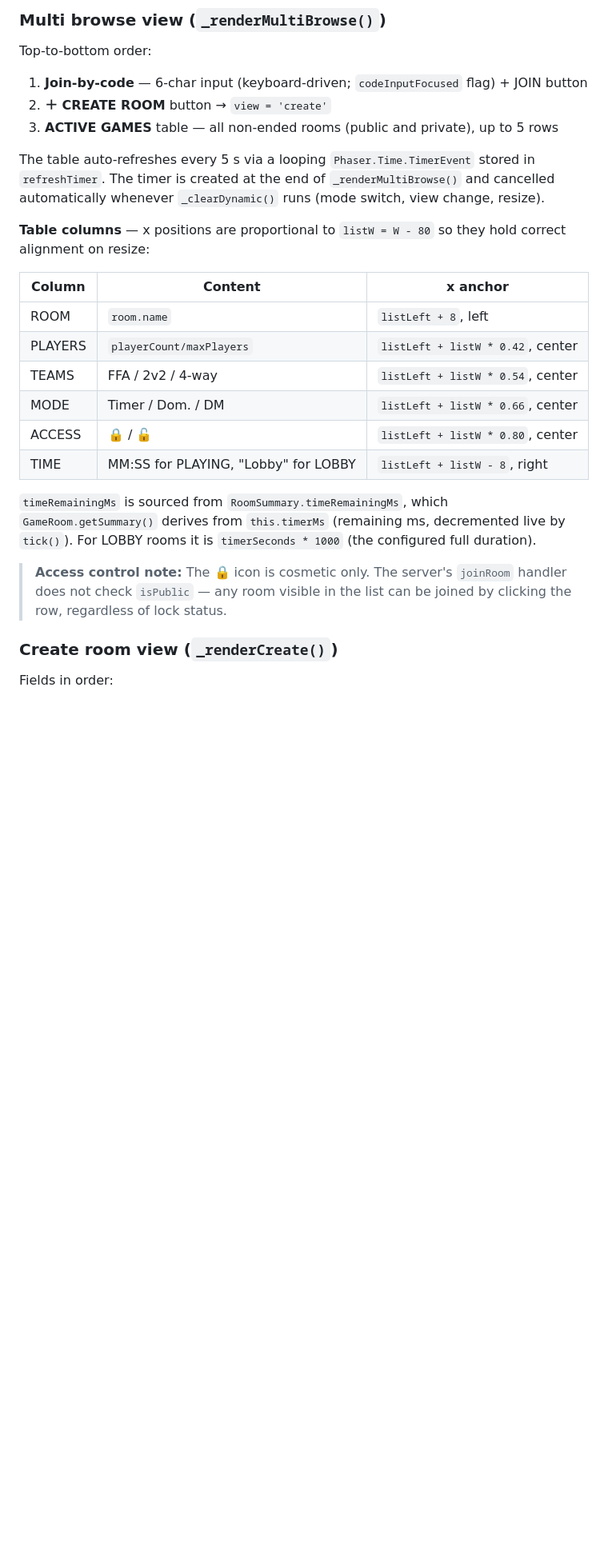
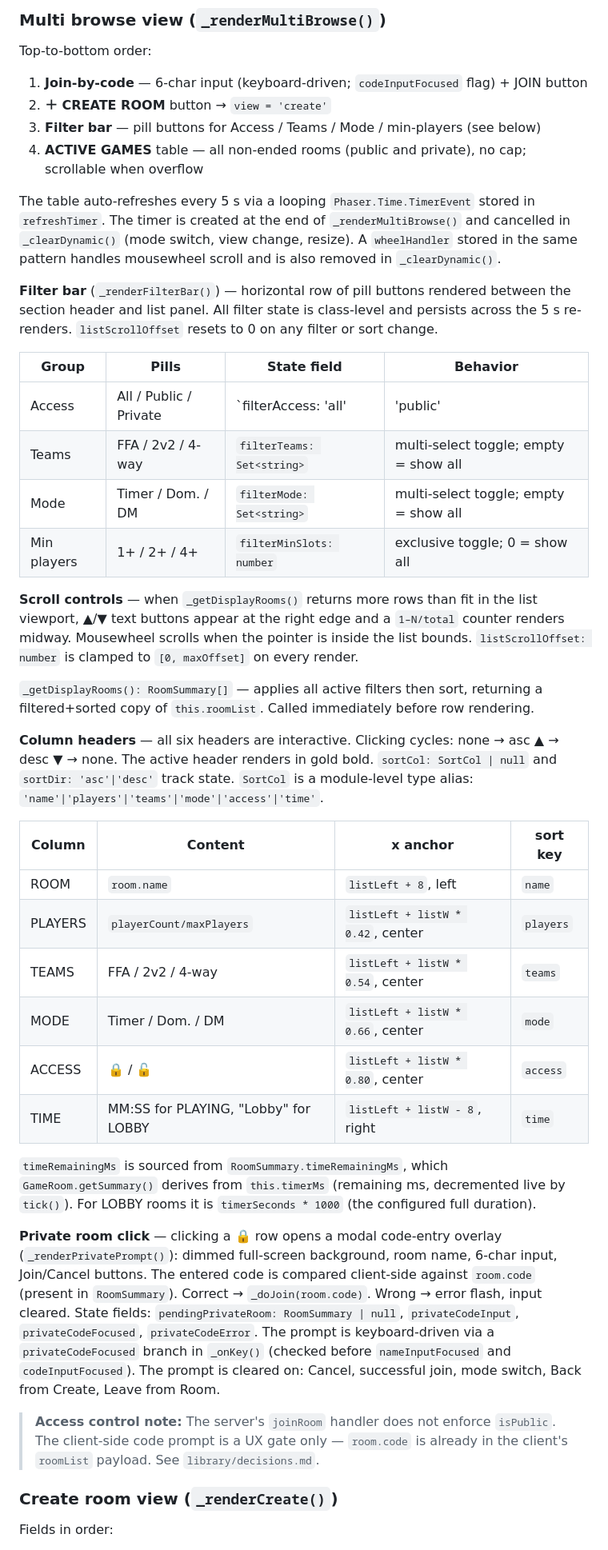
Before and after one commit to Ankleshanker/bolo, a Markdown page: library/scenes.md, the part around one of its changes. Shown at 80% size. GitHub-like rendering; blank space fills up the shorter version.

Commit message:
Update library docs for lobby sort/filter/prompt changes
Co-Authored-By: Claude Sonnet 4.6 <noreply@anthropic.com>

```diff
--- a/library/scenes.md
+++ b/library/scenes.md
@@ -101,24 +101,40 @@ Two map-type cards side by side:
 Top-to-bottom order:
 1. **Join-by-code** — 6-char input (keyboard-driven; `codeInputFocused` flag) + JOIN button
 2. **＋ CREATE ROOM** button → `view = 'create'`
-3. **ACTIVE GAMES** table — all non-ended rooms (public and private), up to 5 rows
+3. **Filter bar** — pill buttons for Access / Teams / Mode / min-players (see below)
+4. **ACTIVE GAMES** table — all non-ended rooms (public and private), no cap; scrollable when overflow
 
-The table auto-refreshes every 5 s via a looping `Phaser.Time.TimerEvent` stored in `refreshTimer`. The timer is created at the end of `_renderMultiBrowse()` and cancelled automatically whenever `_clearDynamic()` runs (mode switch, view change, resize).
+The table auto-refreshes every 5 s via a looping `Phaser.Time.TimerEvent` stored in `refreshTimer`. The timer is created at the end of `_renderMultiBrowse()` and cancelled in `_clearDynamic()` (mode switch, view change, resize). A `wheelHandler` stored in the same pattern handles mousewheel scroll and is also removed in `_clearDynamic()`.
 
-**Table columns** — x positions are proportional to `listW = W - 80` so they hold correct alignment on resize:
+**Filter bar** (`_renderFilterBar()`) — horizontal row of pill buttons rendered between the section header and list panel. All filter state is class-level and persists across the 5 s re-renders. `listScrollOffset` resets to 0 on any filter or sort change.
 
-| Column | Content | x anchor |
-|---|---|---|
-| ROOM | `room.name` | `listLeft + 8`, left |
-| PLAYERS | `playerCount/maxPlayers` | `listLeft + listW * 0.42`, center |
-| TEAMS | FFA / 2v2 / 4-way | `listLeft + listW * 0.54`, center |
-| MODE | Timer / Dom. / DM | `listLeft + listW * 0.66`, center |
-| ACCESS | 🔒 / 🔓 | `listLeft + listW * 0.80`, center |
-| TIME | MM:SS for PLAYING, "Lobby" for LOBBY | `listLeft + listW - 8`, right |
+| Group | Pills | State field | Behavior |
+|---|---|---|---|
+| Access | All / Public / Private | `filterAccess: 'all'|'public'|'private'` | exclusive |
+| Teams | FFA / 2v2 / 4-way | `filterTeams: Set<string>` | multi-select toggle; empty = show all |
+| Mode | Timer / Dom. / DM | `filterMode: Set<string>` | multi-select toggle; empty = show all |
+| Min players | 1+ / 2+ / 4+ | `filterMinSlots: number` | exclusive toggle; 0 = show all |
+
+**Scroll controls** — when `_getDisplayRooms()` returns more rows than fit in the list viewport, ▲/▼ text buttons appear at the right edge and a `1–N/total` counter renders midway. Mousewheel scrolls when the pointer is inside the list bounds. `listScrollOffset: number` is clamped to `[0, maxOffset]` on every render.
+
+`_getDisplayRooms(): RoomSummary[]` — applies all active filters then sort, returning a filtered+sorted copy of `this.roomList`. Called immediately before row rendering.
+
+**Column headers** — all six headers are interactive. Clicking cycles: none → asc ▲ → desc ▼ → none. The active header renders in gold bold. `sortCol: SortCol | null` and `sortDir: 'asc'|'desc'` track state. `SortCol` is a module-level type alias: `'name'|'players'|'teams'|'mode'|'access'|'time'`.
+
+| Column | Content | x anchor | sort key |
+|---|---|---|---|
+| ROOM | `room.name` | `listLeft + 8`, left | `name` |
+| PLAYERS | `playerCount/maxPlayers` | `listLeft + listW * 0.42`, center | `players` |
+| TEAMS | FFA / 2v2 / 4-way | `listLeft + listW * 0.54`, center | `teams` |
+| MODE | Timer / Dom. / DM | `listLeft + listW * 0.66`, center | `mode` |
+| ACCESS | 🔒 / 🔓 | `listLeft + listW * 0.80`, center | `access` |
+| TIME | MM:SS for PLAYING, "Lobby" for LOBBY | `listLeft + listW - 8`, right | `time` |
 
 `timeRemainingMs` is sourced from `RoomSummary.timeRemainingMs`, which `GameRoom.getSummary()` derives from `this.timerMs` (remaining ms, decremented live by `tick()`). For LOBBY rooms it is `timerSeconds * 1000` (the configured full duration).
 
-> **Access control note:** The 🔒 icon is cosmetic only. The server's `joinRoom` handler does not check `isPublic` — any room visible in the list can be joined by clicking the row, regardless of lock status.
+**Private room click** — clicking a 🔒 row opens a modal code-entry overlay (`_renderPrivatePrompt()`): dimmed full-screen background, room name, 6-char input, Join/Cancel buttons. The entered code is compared client-side against `room.code` (present in `RoomSummary`). Correct → `_doJoin(room.code)`. Wrong → error flash, input cleared. State fields: `pendingPrivateRoom: RoomSummary | null`, `privateCodeInput`, `privateCodeFocused`, `privateCodeError`. The prompt is keyboard-driven via a `privateCodeFocused` branch in `_onKey()` (checked before `nameInputFocused` and `codeInputFocused`). The prompt is cleared on: Cancel, successful join, mode switch, Back from Create, Leave from Room.
+
+> **Access control note:** The server's `joinRoom` handler does not enforce `isPublic`. The client-side code prompt is a UX gate only — `room.code` is already in the client's `roomList` payload. See `library/decisions.md`.
 
 ### Create room view (`_renderCreate()`)
 
```
Also changed, not shown: other parts of library/scenes.md (+1 -1 lines), library/decisions.md (+5 -5 lines).
